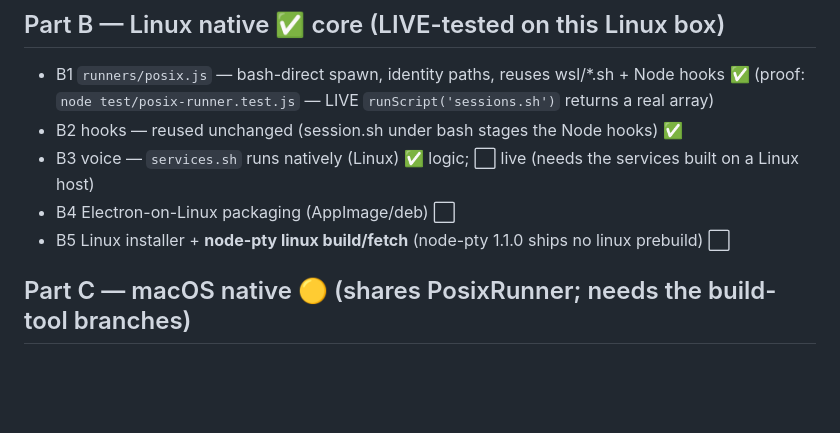
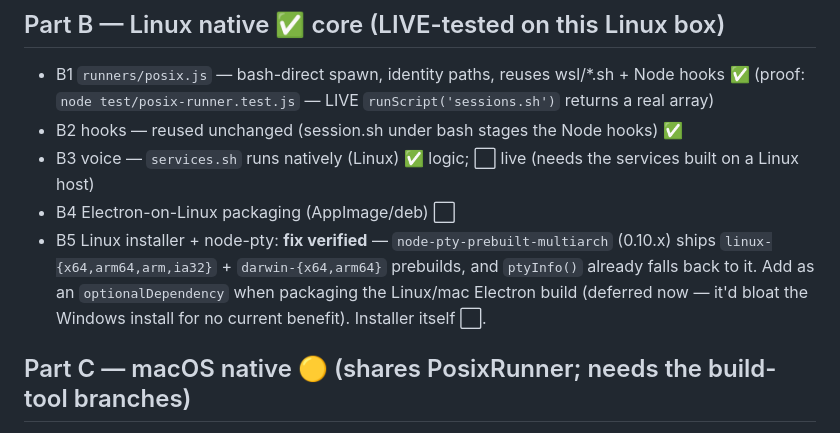
Before and after one commit to synthetiks/claudible, a Markdown page: docs/OS-PORT-STATUS.md, the part around the change. GitHub-like rendering; blank space fills up the shorter version.

Commit message:
docs(status): record the Linux/mac node-pty fix (node-pty-prebuilt-multiarch ships those prebuilds)
Co-Authored-By: Claude Opus 4.8 (1M context) <noreply@anthropic.com>

```diff
--- a/docs/OS-PORT-STATUS.md
+++ b/docs/OS-PORT-STATUS.md
@@ -17,7 +17,10 @@ session can resume cleanly. **Legend:** ✅ done+verified · 🟡 code-complete,
 - B2 hooks — reused unchanged (session.sh under bash stages the Node hooks) ✅
 - B3 voice — `services.sh` runs natively (Linux) ✅ logic; ⬜ live (needs the services built on a Linux host)
 - B4 Electron-on-Linux packaging (AppImage/deb) ⬜
-- B5 Linux installer + **node-pty linux build/fetch** (node-pty 1.1.0 ships no linux prebuild) ⬜
+- B5 Linux installer + node-pty: **fix verified** — `node-pty-prebuilt-multiarch` (0.10.x) ships
+  `linux-{x64,arm64,arm,ia32}` + `darwin-{x64,arm64}` prebuilds, and `ptyInfo()` already falls back to it.
+  Add as an `optionalDependency` when packaging the Linux/mac Electron build (deferred now — it'd bloat
+  the Windows install for no current benefit). Installer itself ⬜.
 
 ## Part C — macOS native 🟡 (shares PosixRunner; needs the build-tool branches)
 - C1 PosixRunner — reused as-is ✅
```
